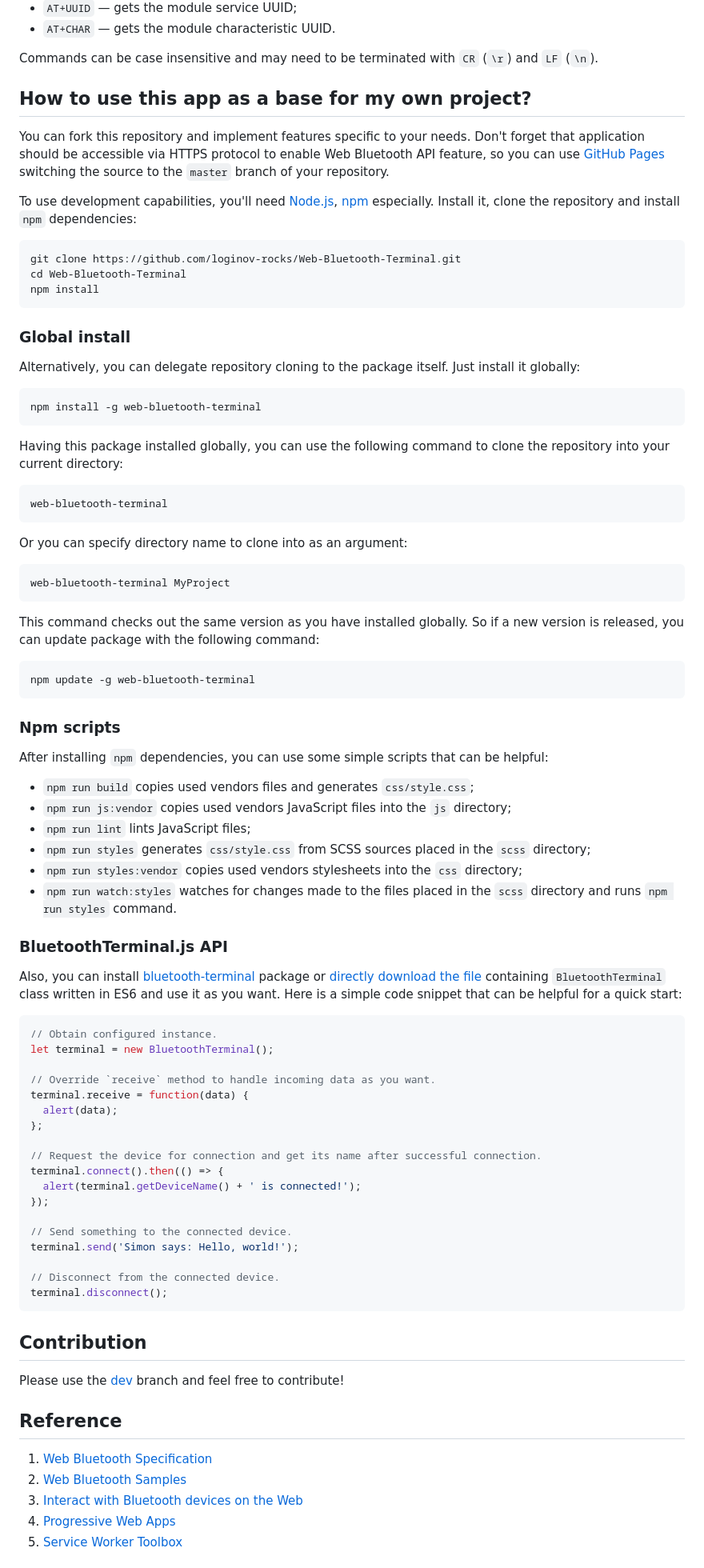
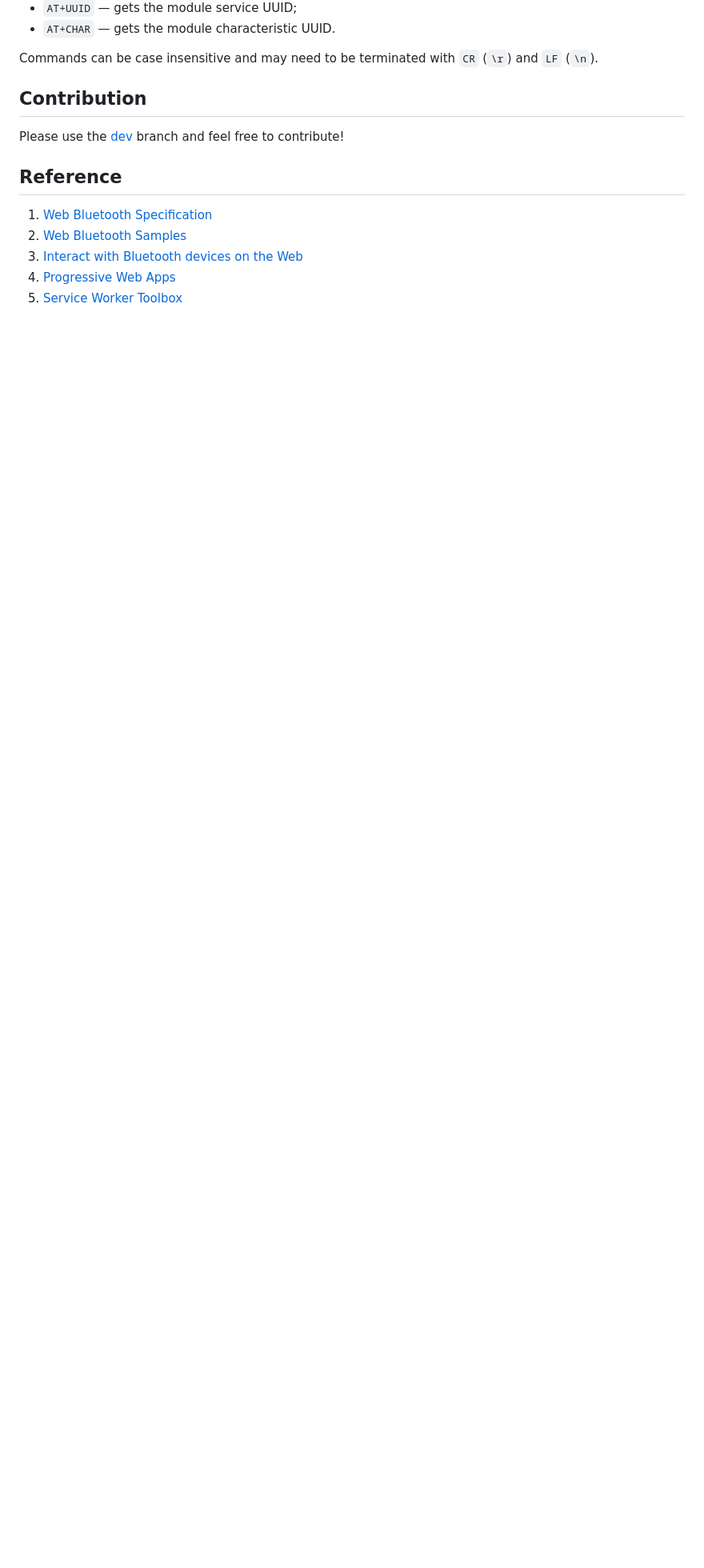
Before and after one commit to ena63/ena63.github.io, a Markdown page: README.md, the part around one of its changes. Shown at 80% size. Rendered like a GitHub page; blank space fills up the shorter version.

````diff
--- a/README.md
+++ b/README.md
@@ -95,88 +100,7 @@ I use with CC41-A module:
 
 Commands can be case insensitive and may need to be terminated with `CR` (`\r`) and `LF` (`\n`).
 
-## How to use this app as a base for my own project?
 
-You can fork this repository and implement features specific to your needs. Don't forget that application should be
-accessible via HTTPS protocol to enable Web Bluetooth API feature, so you can use
-[GitHub Pages](https://pages.github.com/) switching the source to the `master` branch of your repository.
-
-To use development capabilities, you'll need [Node.js](https://nodejs.org/), [npm](https://www.npmjs.com/) especially.
-Install it, clone the repository and install `npm` dependencies:
-
-```sh
-git clone https://github.com/loginov-rocks/Web-Bluetooth-Terminal.git
-cd Web-Bluetooth-Terminal
-npm install
-```
-
-### Global install
-
-Alternatively, you can delegate repository cloning to the package itself. Just install it globally:
-
-```sh
-npm install -g web-bluetooth-terminal
-```
-
-Having this package installed globally, you can use the following command to clone the repository into your current
-directory:
-
-```sh
-web-bluetooth-terminal
-```
-
-Or you can specify directory name to clone into as an argument:
-
-```sh
-web-bluetooth-terminal MyProject
-```
-
-This command checks out the same version as you have installed globally. So if a new version is released, you can update
-package with the following command:
-
-```sh
-npm update -g web-bluetooth-terminal
-```
-
-### Npm scripts
-
-After installing `npm` dependencies, you can use some simple scripts that can be helpful:
-
-* `npm run build` copies used vendors files and generates `css/style.css`;
-* `npm run js:vendor` copies used vendors JavaScript files into the `js` directory;
-* `npm run lint` lints JavaScript files;
-* `npm run styles` generates `css/style.css` from SCSS sources placed in the `scss` directory;
-* `npm run styles:vendor` copies used vendors stylesheets into the `css` directory;
-* `npm run watch:styles` watches for changes made to the files placed in the `scss` directory and runs `npm run styles`
-command.
-
-### BluetoothTerminal.js API
-
-Also, you can install [bluetooth-terminal](https://github.com/loginov-rocks/bluetooth-terminal) package or
-[directly download the file](https://raw.githubusercontent.com/loginov-rocks/bluetooth-terminal/master/src/BluetoothTerminal.js)
-containing `BluetoothTerminal` class written in ES6 and use it as you want. Here is a simple code snippet that can be
-helpful for a quick start:
-
-```js
-// Obtain configured instance.
-let terminal = new BluetoothTerminal();
-
-// Override `receive` method to handle incoming data as you want.
-terminal.receive = function(data) {
-  alert(data);
-};
-
-// Request the device for connection and get its name after successful connection.
-terminal.connect().then(() => {
-  alert(terminal.getDeviceName() + ' is connected!');
-});
-
-// Send something to the connected device.
-terminal.send('Simon says: Hello, world!');
-
-// Disconnect from the connected device.
-terminal.disconnect();
-```
 
 ## Contribution
 
````
Also changed, not shown: other parts of README.md (+5 -23 lines).
